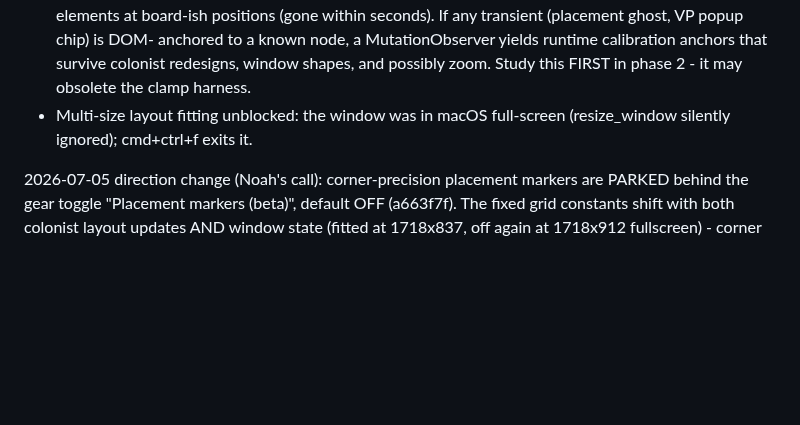
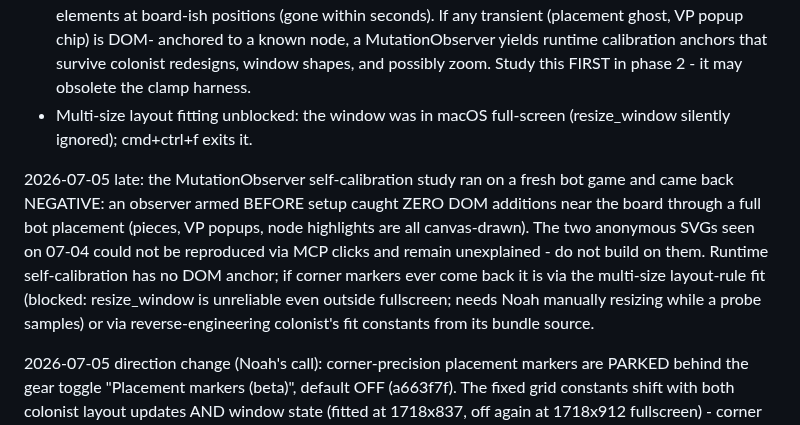
Before and after one commit to NoahLaforet/CataanBot, a Markdown page: docs/INPAGE_HUD_V3.md, the part around the change. Drawn GitHub-style; blank space fills up the shorter version.

Commit message:
docs: self-calibration study negative - board transients are all canvas

```diff
--- a/docs/INPAGE_HUD_V3.md
+++ b/docs/INPAGE_HUD_V3.md
@@ -156,6 +156,17 @@ drags starting near known pieces).
 - Multi-size layout fitting unblocked: the window was in macOS
   full-screen (resize_window silently ignored); cmd+ctrl+f exits it.
 
+2026-07-05 late: the MutationObserver self-calibration study ran on a
+fresh bot game and came back NEGATIVE: an observer armed BEFORE setup
+caught ZERO DOM additions near the board through a full bot placement
+(pieces, VP popups, node highlights are all canvas-drawn). The two
+anonymous SVGs seen on 07-04 could not be reproduced via MCP clicks and
+remain unexplained - do not build on them. Runtime self-calibration has
+no DOM anchor; if corner markers ever come back it is via the multi-size
+layout-rule fit (blocked: resize_window is unreliable even outside
+fullscreen; needs Noah manually resizing while a probe samples) or via
+reverse-engineering colonist's fit constants from its bundle source.
+
 2026-07-05 direction change (Noah's call): corner-precision placement
 markers are PARKED behind the gear toggle "Placement markers (beta)",
 default OFF (a663f7f). The fixed grid constants shift with both colonist
```
